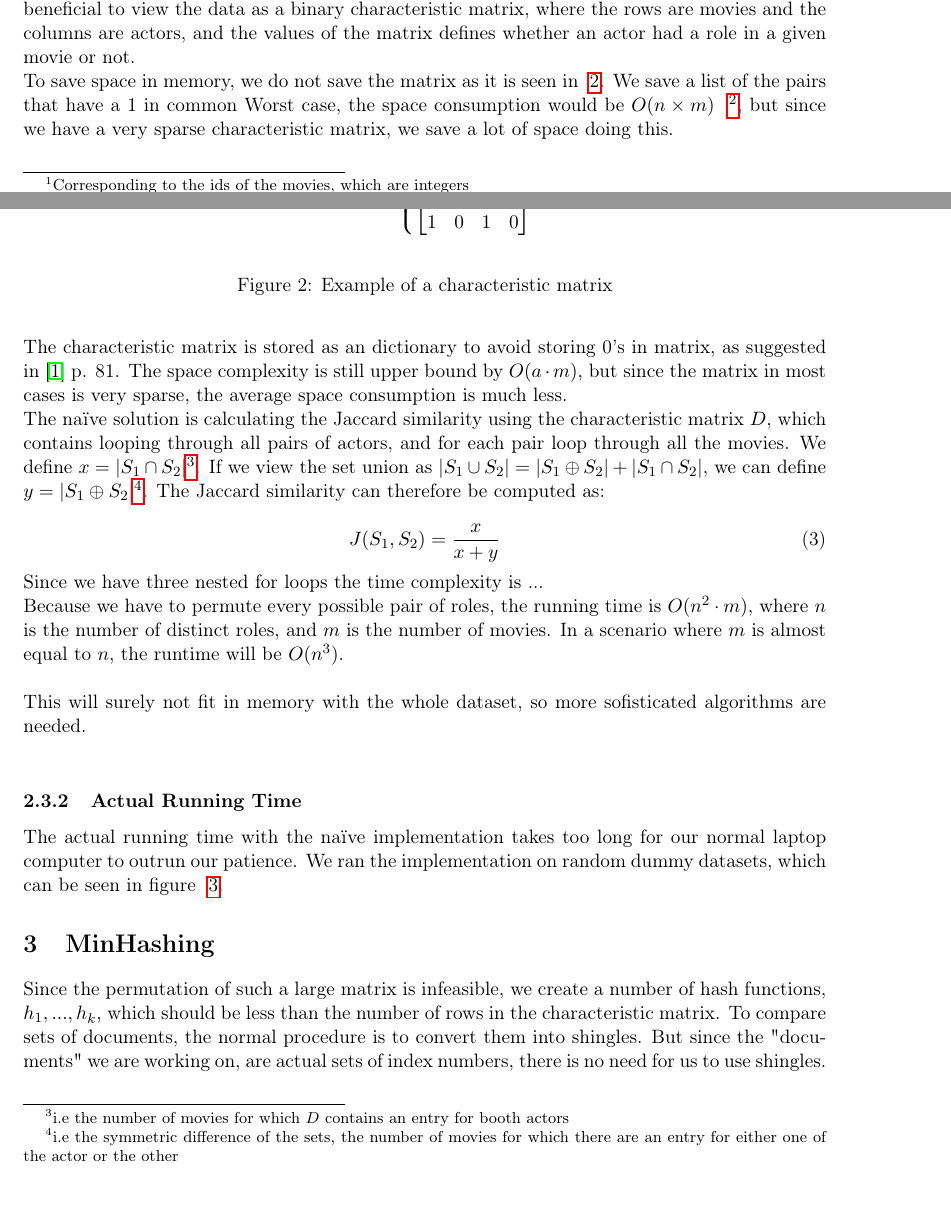
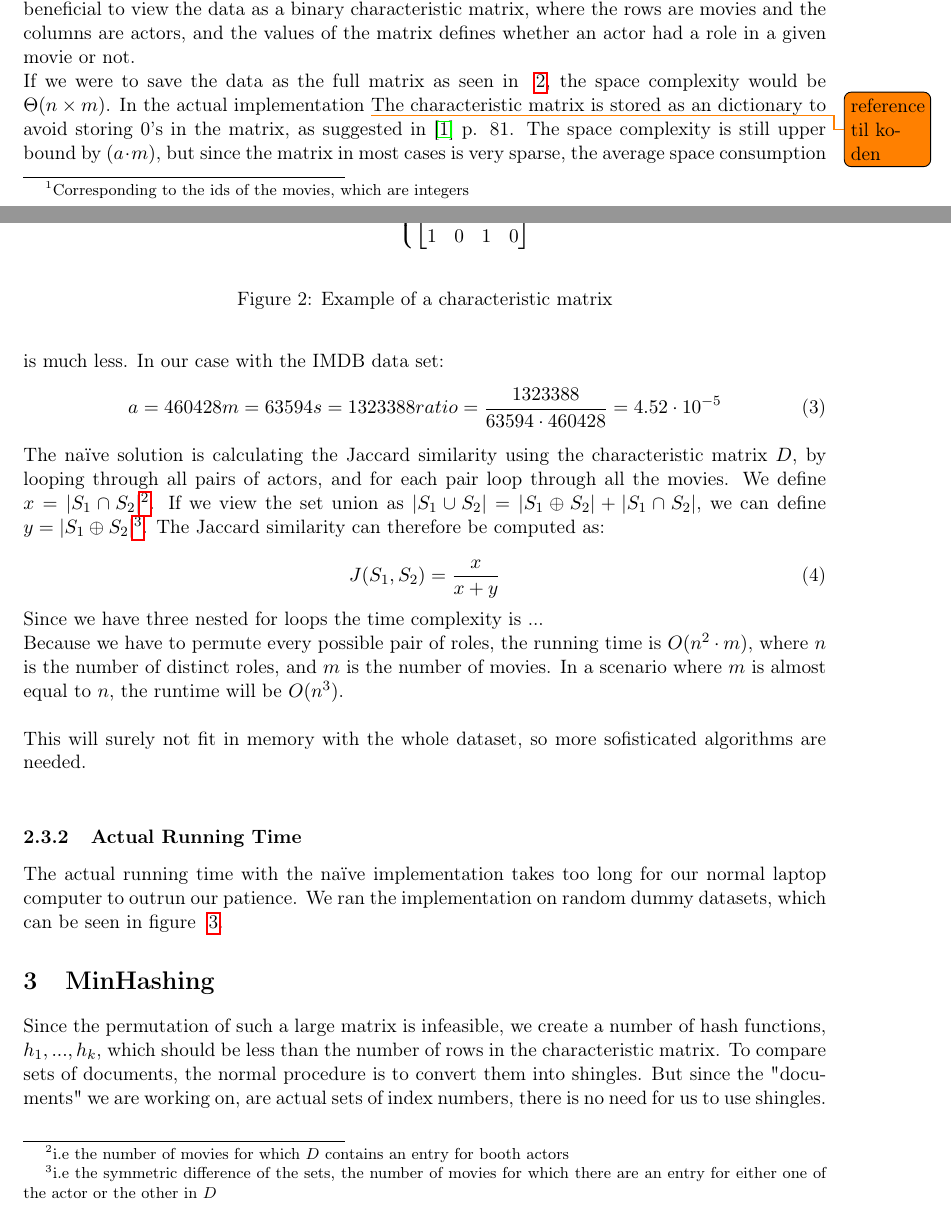
Before and after one commit to MadsWesti/SAD2, a LaTeX document (report/report.tex): two parts of pages 4 and 5 of 11, joined at a grey line, cut so that both start at the same text. Compiled offline with pdfLaTeX.

Commit message:
more on naive

```diff
--- a/report/report.tex
+++ b/report/report.tex
@@ -138,11 +138,15 @@ Instead of storing the actors as sets, for reasons that become more apparent in
 \label{fig:char_matrix}
 \end{figure}
 
-To save space in memory, we do not save the matrix as it is seen in ~\ref{fig:char_matrix}. We save a list of the pairs that have a 1 in common Worst case, the space consumption would be $O(n \times m)$ \ \footnote{If every role was in every movie}, but since we have a very sparse characteristic matrix, we save a lot of space doing this. \\
+If we were to save the data as the full matrix as seen in ~\ref{fig:char_matrix}, the space complexity would be $\Theta(n \times m)$. In the actual implementation \todo{reference til koden}The characteristic matrix is stored as an dictionary to avoid storing 0's in the matrix, as suggested in \cite{book:mmds} p. 81. The space complexity is still upper bound by $(a \cdot m)$, but since the matrix in most cases is very sparse, the average space consumption is much less. In our case with the IMDB data set:
+\begin{equation}
+a = 460428
+m = 63594
+s = 1323388
+ratio = \frac{1323388}{63594 \cdot 460428} = 4.52\cdot 10^{-5}
+\end{equation}
 
-The characteristic matrix is stored as an dictionary to avoid storing 0's in matrix, as suggested in \cite{book:mmds} p. 81. The space complexity is still upper bound by $O(a \cdot m)$, but since the matrix in most cases is very sparse, the average space consumption is much less.
-
-The naïve solution is calculating the Jaccard similarity using the characteristic matrix $D$, which contains looping through all pairs of actors, and for each pair loop through all the movies. We define $x = |S_1 \cap S_2|$\footnote{i.e the number of movies for which $D$ contains an entry for booth actors}. If we view the set union as $|S_1 \cup S_2| = |S_1 \oplus S_2| + |S_1 \cap S_2|$, we can define $y = |S_1 \oplus S_2|$\footnote{i.e the symmetric difference of the sets, the number of movies for which there are an entry for either one of the actor or the other}. The Jaccard similarity can therefore be computed as:
+The naïve solution is calculating the Jaccard similarity using the characteristic matrix $D$, by looping through all pairs of actors, and for each pair loop through all the movies. We define $x = |S_1 \cap S_2|$\footnote{i.e the number of movies for which $D$ contains an entry for booth actors}. If we view the set union as $|S_1 \cup S_2| = |S_1 \oplus S_2| + |S_1 \cap S_2|$, we can define $y = |S_1 \oplus S_2|$\footnote{i.e the symmetric difference of the sets, the number of movies for which there are an entry for either one of the actor or the other in $D$}. The Jaccard similarity can therefore be computed as:
 
 \begin{equation}
 J(S_1,S_2) = \frac{x}{x+y}
```
